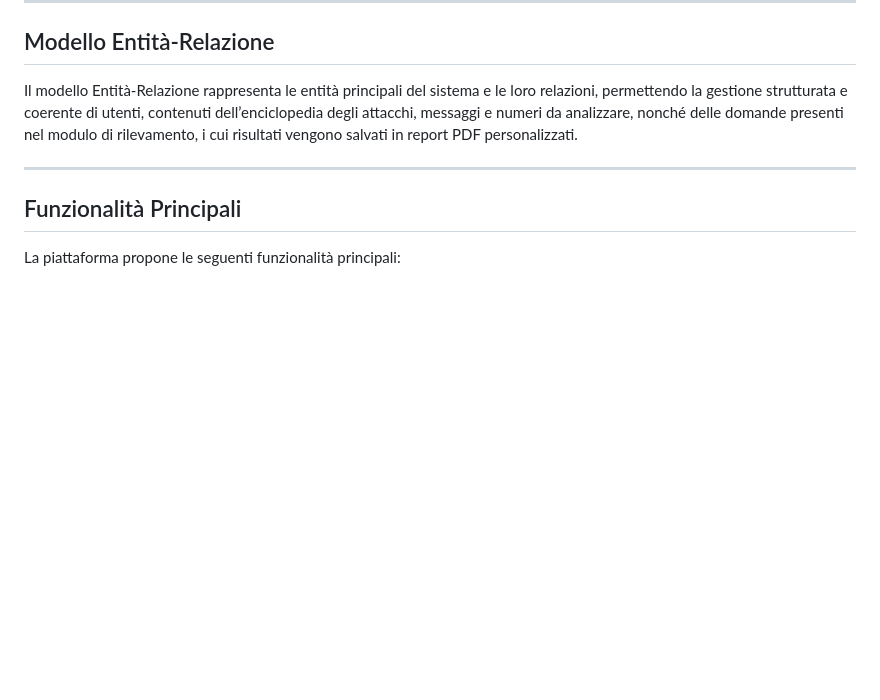
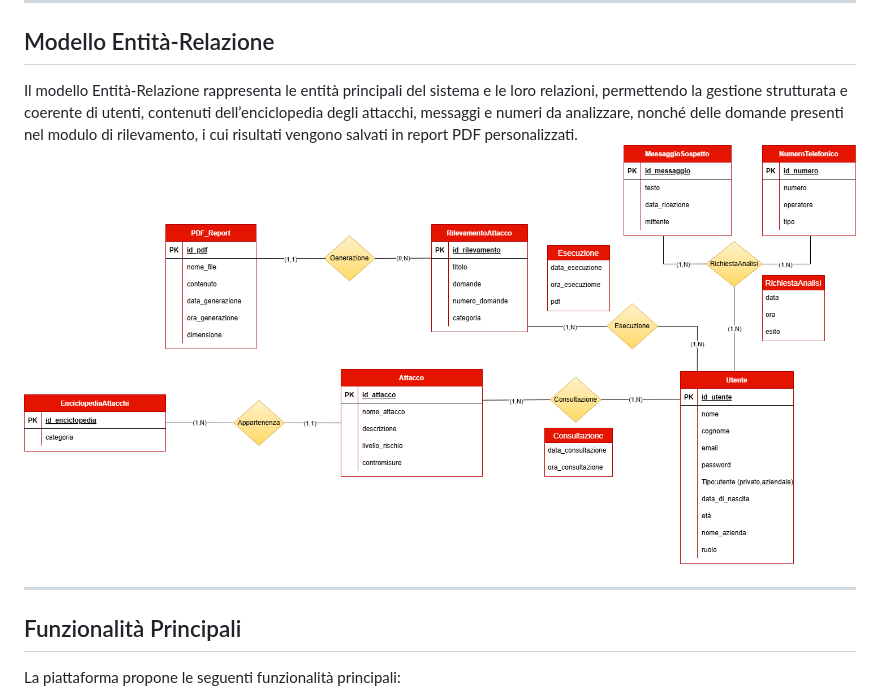
Before and after one commit to Axel0252/SW_Sicuro_Website, a Markdown page: README.md, the part around the change. GitHub-like rendering; blank space fills up the shorter version.

```diff
--- a/README.md
+++ b/README.md
@@ -19,6 +19,7 @@ CyberDefender è una web app pensata per aiutare privati e aziende a riconoscere
 ## Modello Entità-Relazione
 
 Il modello Entità-Relazione rappresenta le entità principali del sistema e le loro relazioni, permettendo la gestione strutturata e coerente di utenti, contenuti dell’enciclopedia degli attacchi, messaggi e numeri da analizzare, nonché delle domande presenti nel modulo di rilevamento, i cui risultati vengono salvati in report PDF personalizzati.
+![pss_diagramma_er_ottimizzato.drawio4.png](pss_diagramma_er_ottimizzato.drawio4.png)
 
 ---
 
```
